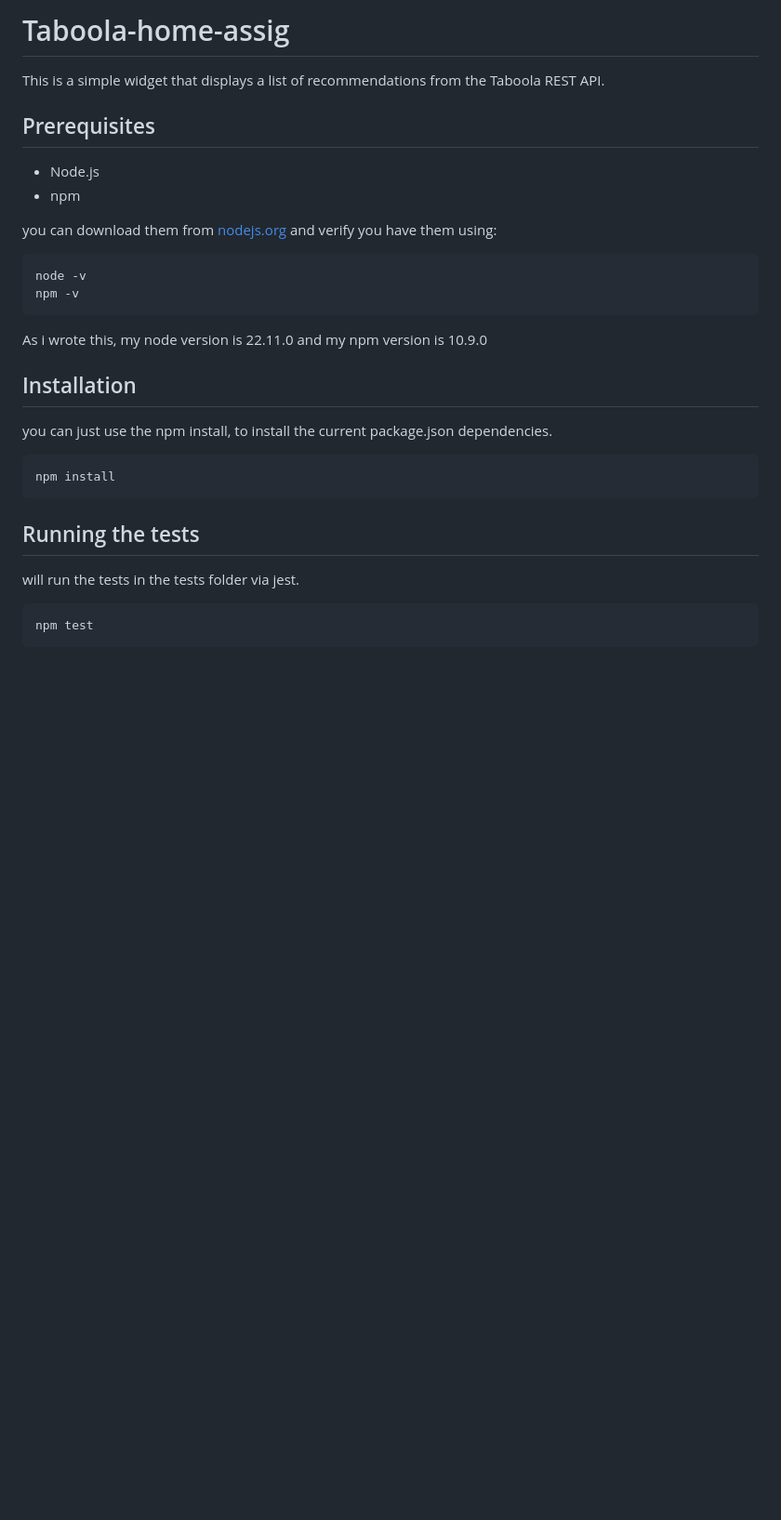
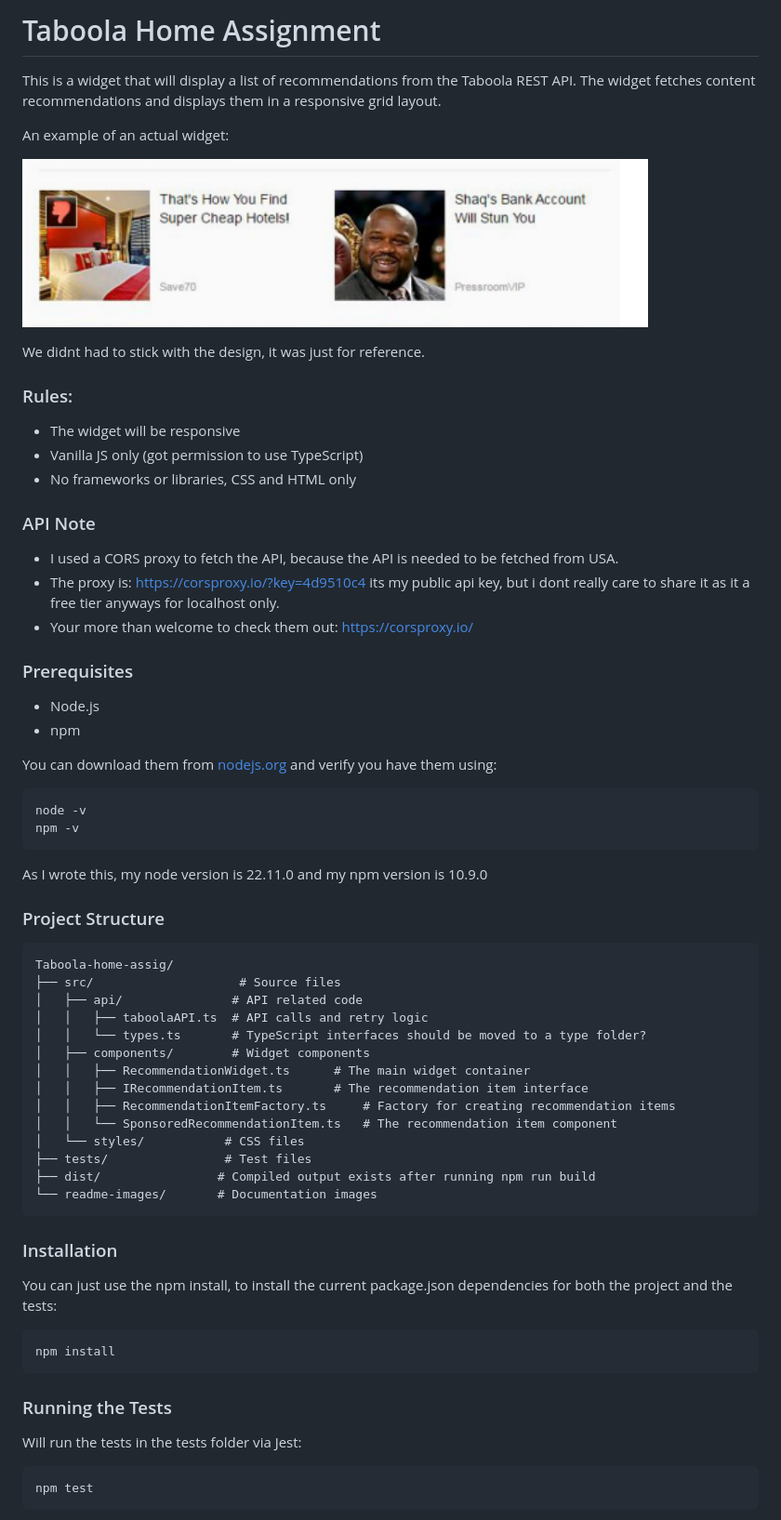
Before and after one commit to YanivGabay/Taboola-home-assig, a Markdown page: README.md, the part around one of its changes. Shown at 93% size. Rendered like a GitHub page; pictures changed too: readme-images/image.png (added); blank space fills up the shorter version.

Commit message:
added cors api key, despite pushing, its a public for local host only, with free tier. rewritten the readme

````diff
--- a/README.md
+++ b/README.md
@@ -1,13 +1,32 @@
-# Taboola-home-assig
+# Taboola Home Assignment
 
-This is a simple widget that displays a list of recommendations from the Taboola REST API.
+This is a widget that will display a list of recommendations from the Taboola REST API.
+The widget fetches content recommendations and displays them in a responsive grid layout.
 
-## Prerequisites
+An example of an actual widget:
+
+![example-widget](readme-images/image.png)
+
+We didnt had to stick with the design, it was just for reference.
+
+### Rules:
+
+- The widget will be responsive
+- Vanilla JS only (got permission to use TypeScript)
+- No frameworks or libraries, CSS and HTML only
+
+### API Note
+
+- I used a CORS proxy to fetch the API, because the API is needed to be fetched from USA.
+- The proxy is: https://corsproxy.io/?key=4d9510c4 its my public api key, but i dont really care to share it as it a free tier anyways for localhost only.
+- Your more than welcome to check them out: https://corsproxy.io/
+
+### Prerequisites
 
 - Node.js
 - npm
 
-you can download them from [nodejs.org](https://nodejs.org/)
+You can download them from [nodejs.org](https://nodejs.org/)
 and verify you have them using:
 
 ```bash
@@ -15,22 +34,41 @@ node -v
 npm -v
 ```
 
-As i wrote this, my node version is 22.11.0
+As I wrote this, my node version is 22.11.0
 and my npm version is 10.9.0
 
 
-## Installation
+### Project Structure
 
-you can just use the npm install, to install the current package.json dependencies.
+```
+Taboola-home-assig/
+├── src/                    # Source files
+│   ├── api/               # API related code
+│   │   ├── taboolaAPI.ts  # API calls and retry logic
+│   │   └── types.ts       # TypeScript interfaces should be moved to a type folder?
+│   ├── components/        # Widget components
+│   │   ├── RecommendationWidget.ts      # The main widget container
+│   │   ├── IRecommendationItem.ts       # The recommendation item interface
+│   │   ├── RecommendationItemFactory.ts     # Factory for creating recommendation items
+│   │   └── SponsoredRecommendationItem.ts   # The recommendation item component
+│   └── styles/           # CSS files
+├── tests/                # Test files
+├── dist/                # Compiled output exists after running npm run build
+└── readme-images/       # Documentation images
+```
+
+### Installation
+
+You can just use the npm install, to install the current package.json dependencies for both the project and the tests:
 
 ```bash
 npm install
 ```
 
 
-## Running the tests
+### Running the Tests
 
-will run the tests in the tests folder via jest.
+Will run the tests in the tests folder via Jest:
 
 ```bash
 npm test
````
Also changed, not shown: other parts of README.md (+63 -0 lines), Plan.md (+25 -8 lines), 3 other files.
